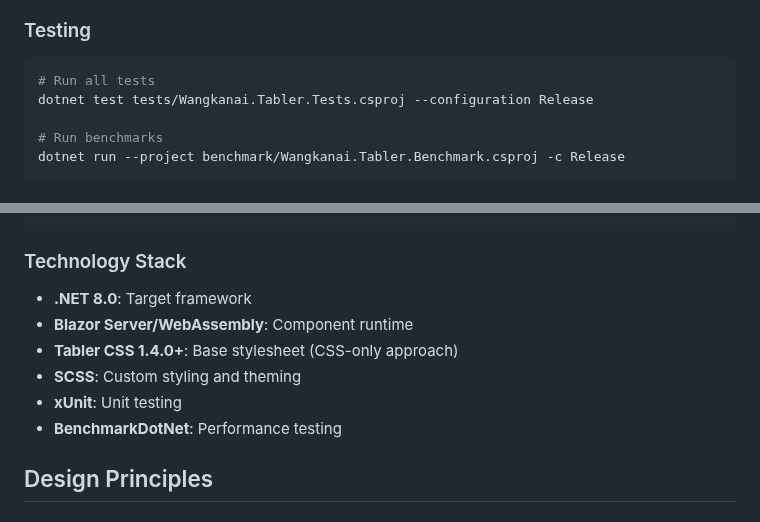
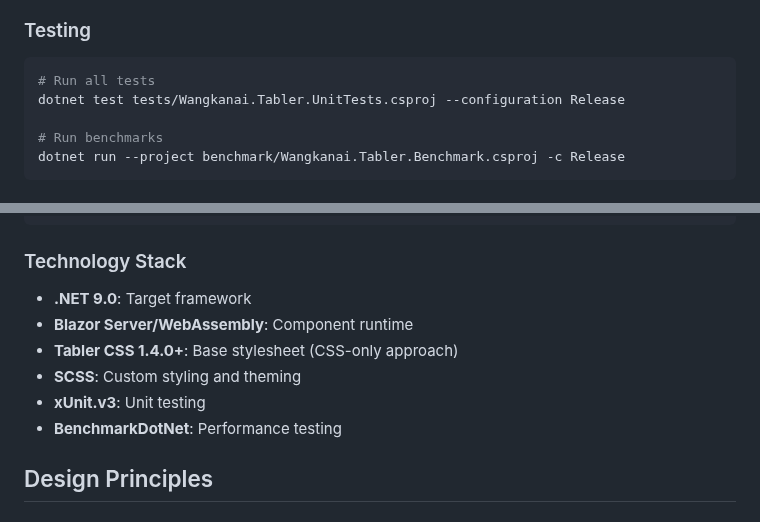
Before and after one commit to wangkanai/tabler, a Markdown page: CLAUDE.md, 2 parts joined by grey strips. GitHub-like rendering.

````diff
--- a/CLAUDE.md
+++ b/CLAUDE.md
@@ -53,7 +53,7 @@ npm run clean && npm run build
 
 ```bash
 # Run all tests
-dotnet test tests/Wangkanai.Tabler.Tests.csproj --configuration Release
+dotnet test tests/Wangkanai.Tabler.UnitTests.csproj --configuration Release
 
 # Run benchmarks
 dotnet run --project benchmark/Wangkanai.Tabler.Benchmark.csproj -c Release
@@ -90,11 +90,11 @@ Tabler/
 
 ### Technology Stack
 
-- **.NET 8.0**: Target framework
+- **.NET 9.0**: Target framework
 - **Blazor Server/WebAssembly**: Component runtime
 - **Tabler CSS 1.4.0+**: Base stylesheet (CSS-only approach)
 - **SCSS**: Custom styling and theming
-- **xUnit**: Unit testing
+- **xUnit.v3**: Unit testing
 - **BenchmarkDotNet**: Performance testing
 
 ## Design Principles
````
Also changed, not shown: other parts of CLAUDE.md (+3 -3 lines), PLANNING.md (+10 -10 lines), PRD.md (+1 -1 lines).
